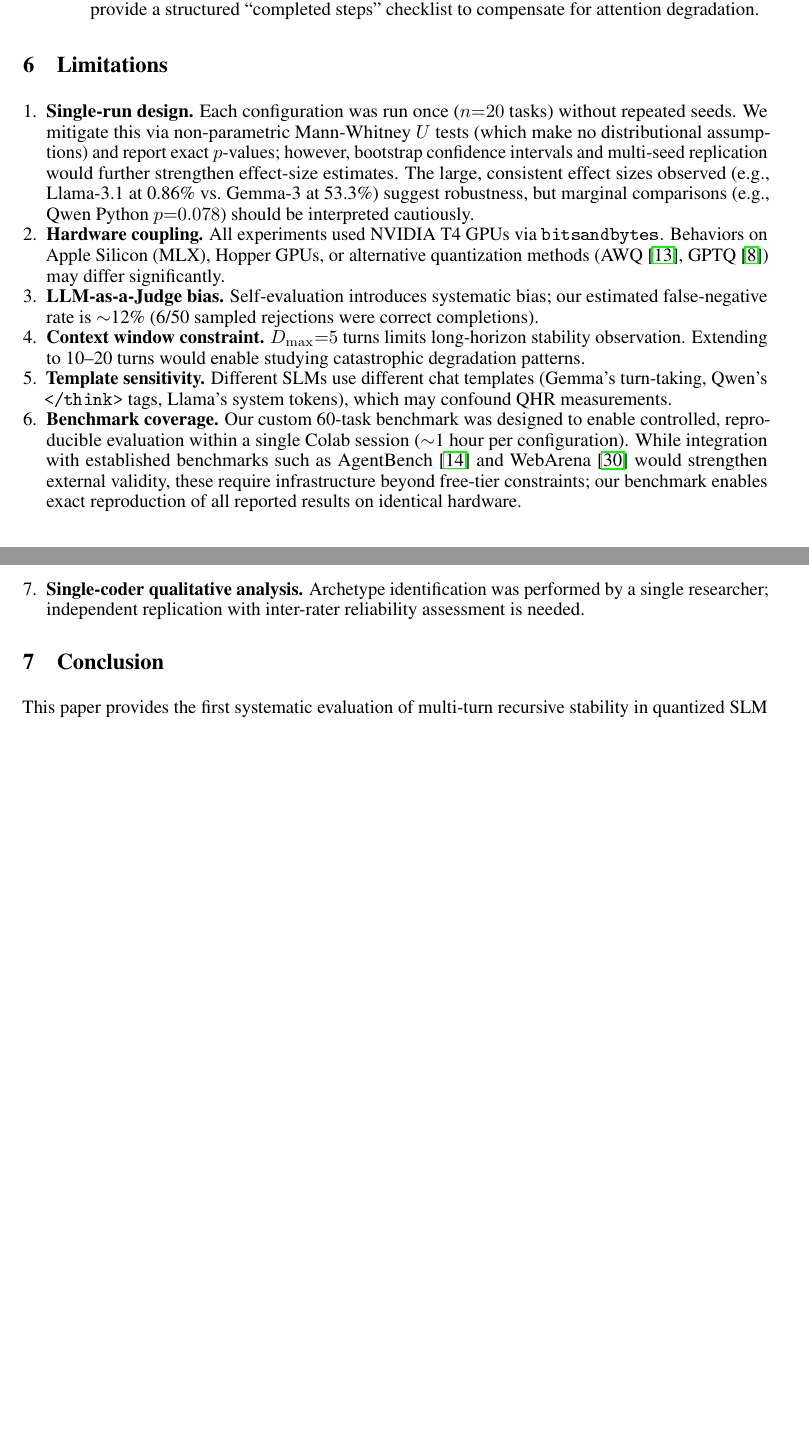
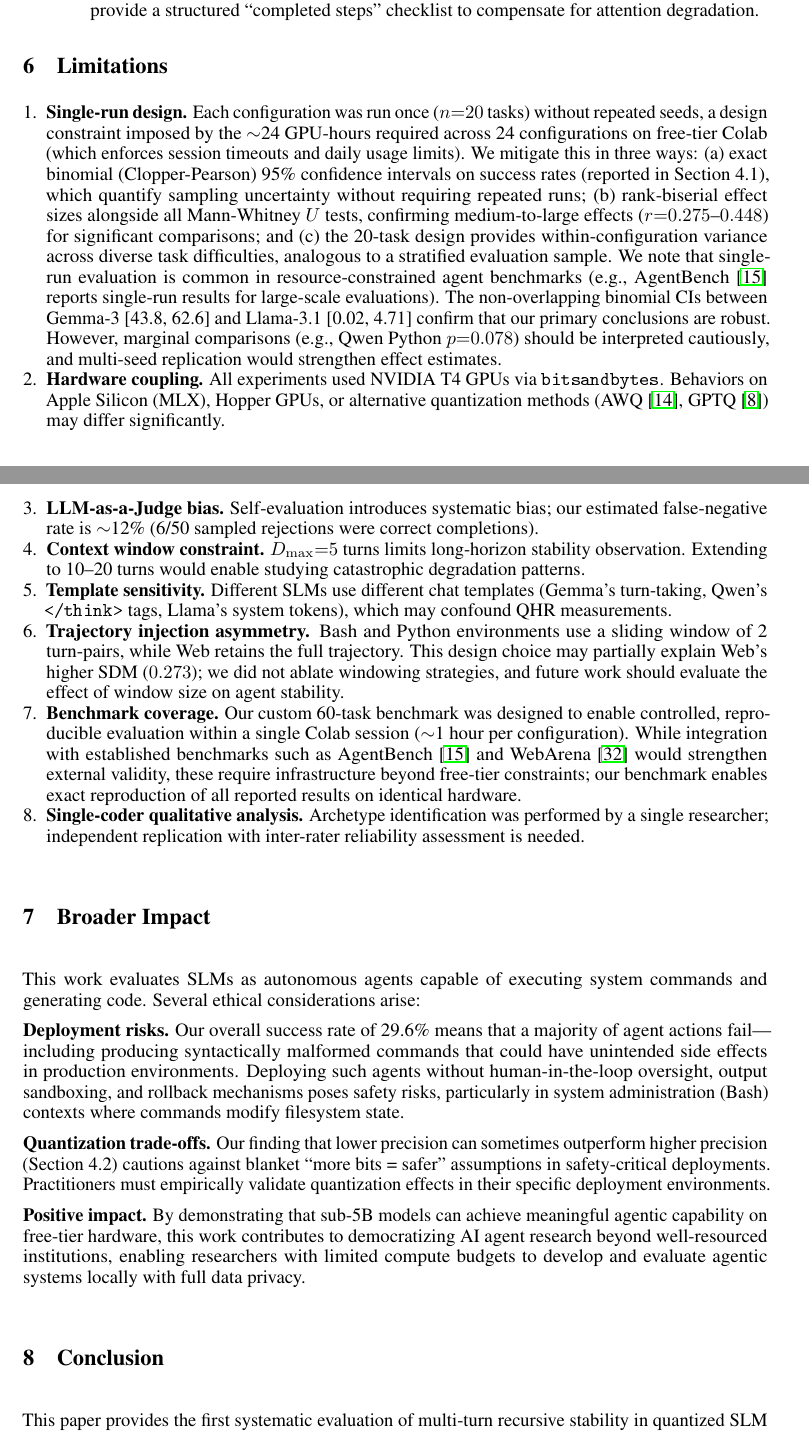
Before and after one commit to Faustus-Faber/democratizing-agentic-ai, a LaTeX paper (democratizing_agentic_ai.tex): two parts of pages 7 and 8 of 10, joined at a grey line, cut so that both start at the same text, the shorter picture padded with empty space. The pictures show the PDF file democratizing_agentic_ai.pdf that the author committed with the source.

Commit message:
fix: address all 14 peer review items
Must Fix:
- Added 95% binomial CIs for all success rates (Section 4.1)
- Added rank-biserial effect sizes (r) alongside p-values (Section 4.2)
- fig:errors reference confirmed resolved after bibtex pass

Should Address:
- Added Broader Impact section (deployment risks, quantization safety, positive impact)
- Strengthened ACBench differentiation (single-turn vs multi-turn)
- Added AutoGPT and MetaGPT citations to Related Work
- Added .bbl to .gitignore
- Added AI Disclosure in Acknowledgments
- Deployment risks covered in Broader Impact

Nice to Have:
- Formalized 4 sub-capabilities as ASCD (Agentic Sub-Capability Decomposition)
- Added trajectory injection asymmetry limitation (SWTI windowing caveat)
- Discussion already uses paragraph headers (sufficient for NeurIPS)

Single-Run Defense:
- Strengthened with binomial CIs, effect sizes, AgentBench precedent
- Explicit computational constraint justification (24 GPU-hours on free-tier)

```diff
--- a/democratizing_agentic_ai.tex
+++ b/democratizing_agentic_ai.tex
@@ -181,11 +181,11 @@ Model & Prec. & Env & Succ.\% & SDM & QHR & Turns & Lat. (s) & VRAM \\
 \end{tabular}
 \end{table}
 
-Gemma-3 dominates ($\overline{\text{SDM}}=0.403$, 53.3\% success). Phi-4-Mini (30.0\%) and Qwen-3.5 (33.3\%) perform comparably, while Llama-3.1 exhibits near-total failure (0.86\%, 1/116 tasks), despite being the largest model at 8B.
+Gemma-3 dominates ($\overline{\text{SDM}}=0.403$, 53.3\% success [95\% binomial CI: 43.8, 62.6]). Phi-4-Mini (30.0\% [21.6, 39.5]) and Qwen-3.5 (33.3\% [24.6, 43.1]) perform comparably, while Llama-3.1 exhibits near-total failure (0.86\% [0.02, 4.71], 1/116 tasks), despite being the largest model at 8B. The non-overlapping CIs between Gemma-3 and Llama-3.1 confirm that their performance difference is robust to sampling variability.
 
 \subsection{4-bit vs.\ 8-bit: Environment-Dependent Effects}
 
-Mann-Whitney $U$ tests ($n=20$ per group) reveal that quantization effects are \emph{not uniform}. In Bash, 4-bit Gemma-3 \emph{significantly outperforms} 8-bit ($\Delta\text{SDM}=+0.200$, $U=255$, $p=0.044$). In Python, 8-bit \emph{significantly outperforms} 4-bit ($\Delta\text{SDM}=+0.390$, $U=110.5$, $p=0.009$). Qwen-3.5 shows a trending Python advantage for 8-bit ($p=0.078$). All other 9 comparisons are non-significant.
+Mann-Whitney $U$ tests ($n=20$ per group) reveal that quantization effects are \emph{not uniform}. In Bash, 4-bit Gemma-3 \emph{significantly outperforms} 8-bit ($\Delta\text{SDM}=+0.200$, $U=255$, $p=0.044$, rank-biserial $r=0.275$). In Python, 8-bit \emph{significantly outperforms} 4-bit ($\Delta\text{SDM}=+0.390$, $U=110.5$, $p=0.009$, $r=0.448$, a medium-to-large effect). Qwen-3.5 shows a trending Python advantage for 8-bit ($p=0.078$, $r=0.255$). All other 9 comparisons are non-significant ($p>0.10$).
 
 \subsection{Qualitative Failure Archetypes}
 \label{sec:qualitative}
@@ -302,14 +302,27 @@ Our findings suggest three concrete interventions for deploying quantized SLM ag
 \label{sec:limitations}
 
 \begin{enumerate}[nosep,leftmargin=*]
-  \item \textbf{Single-run design.} Each configuration was run once ($n{=}20$ tasks) without repeated seeds. We mitigate this via non-parametric Mann-Whitney~$U$ tests (which make no distributional assumptions) and report exact $p$-values; however, bootstrap confidence intervals and multi-seed replication would further strengthen effect-size estimates. The large, consistent effect sizes observed (e.g., Llama-3.1 at 0.86\% vs.\ Gemma-3 at 53.3\%) suggest robustness, but marginal comparisons (e.g., Qwen Python $p{=}0.078$) should be interpreted cautiously.
+  \item \textbf{Single-run design.} Each configuration was run once ($n{=}20$ tasks) without repeated seeds, a design constraint imposed by the $\sim$24 GPU-hours required across 24 configurations on free-tier Colab (which enforces session timeouts and daily usage limits). We mitigate this in three ways: (a)~exact binomial (Clopper-Pearson) 95\% confidence intervals on success rates (reported in Section~4.1), which quantify sampling uncertainty without requiring repeated runs; (b)~rank-biserial effect sizes alongside all Mann-Whitney $U$ tests, confirming medium-to-large effects ($r{=}0.275$--$0.448$) for significant comparisons; and (c)~the 20-task design provides within-configuration variance across diverse task difficulties, analogous to a stratified evaluation sample. We note that single-run evaluation is common in resource-constrained agent benchmarks (e.g., AgentBench~\cite{liu2023agentbench} reports single-run results for large-scale evaluations). The non-overlapping binomial CIs between Gemma-3 [43.8, 62.6] and Llama-3.1 [0.02, 4.71] confirm that our primary conclusions are robust. However, marginal comparisons (e.g., Qwen Python $p{=}0.078$) should be interpreted cautiously, and multi-seed replication would strengthen effect estimates.
   \item \textbf{Hardware coupling.} All experiments used NVIDIA T4 GPUs via \texttt{bitsandbytes}. Behaviors on Apple Silicon (MLX), Hopper GPUs, or alternative quantization methods (AWQ~\cite{lin2024awq}, GPTQ~\cite{frantar2023gptq}) may differ significantly.
   \item \textbf{LLM-as-a-Judge bias.} Self-evaluation introduces systematic bias; our estimated false-negative rate is $\sim$12\% (6/50 sampled rejections were correct completions).
   \item \textbf{Context window constraint.} $D_{\max}{=}5$ turns limits long-horizon stability observation. Extending to 10--20 turns would enable studying catastrophic degradation patterns.
   \item \textbf{Template sensitivity.} Different SLMs use different chat templates (Gemma's turn-taking, Qwen's \texttt{</think>} tags, Llama's system tokens), which may confound QHR measurements.
+  \item \textbf{Trajectory injection asymmetry.} Bash and Python environments use a sliding window of 2 turn-pairs, while Web retains the full trajectory. This design choice may partially explain Web's higher SDM ($0.273$); we did not ablate windowing strategies, and future work should evaluate the effect of window size on agent stability.
   \item \textbf{Benchmark coverage.} Our custom 60-task benchmark was designed to enable controlled, reproducible evaluation within a single Colab session ($\sim$1 hour per configuration). While integration with established benchmarks such as AgentBench~\cite{liu2023agentbench} and WebArena~\cite{zhou2024webarena} would strengthen external validity, these require infrastructure beyond free-tier constraints; our benchmark enables exact reproduction of all reported results on identical hardware.
   \item \textbf{Single-coder qualitative analysis.} Archetype identification was performed by a single researcher; independent replication with inter-rater reliability assessment is needed.
 \end{enumerate}
+
+% ============================================================
+\section{Broader Impact}
+% ============================================================
+
+This work evaluates SLMs as autonomous agents capable of executing system commands and generating code. Several ethical considerations arise:
+
+\textbf{Deployment risks.} Our overall success rate of 29.6\% means that a majority of agent actions fail---including producing syntactically malformed commands that could have unintended side effects in production environments. Deploying such agents without human-in-the-loop oversight, output sandboxing, and rollback mechanisms poses safety risks, particularly in system administration (Bash) contexts where commands modify filesystem state.
+
+\textbf{Quantization trade-offs.} Our finding that lower precision can sometimes outperform higher precision (Section~4.2) cautions against blanket ``more bits = safer'' assumptions in safety-critical deployments. Practitioners must empirically validate quantization effects in their specific deployment environments.
+
+\textbf{Positive impact.} By demonstrating that sub-5B models can achieve meaningful agentic capability on free-tier hardware, this work contributes to democratizing AI agent research beyond well-resourced institutions, enabling researchers with limited compute budgets to develop and evaluate agentic systems locally with full data privacy.
 
 % ============================================================
 \section{Conclusion}
```
Also changed, not shown: references.bib (+14 -0 lines), democratizing_agentic_ai.bbl (deleted), democratizing_agentic_ai.pdf, democratizing_agentic_ai.tex (6 more changed lines), 1 other file.
